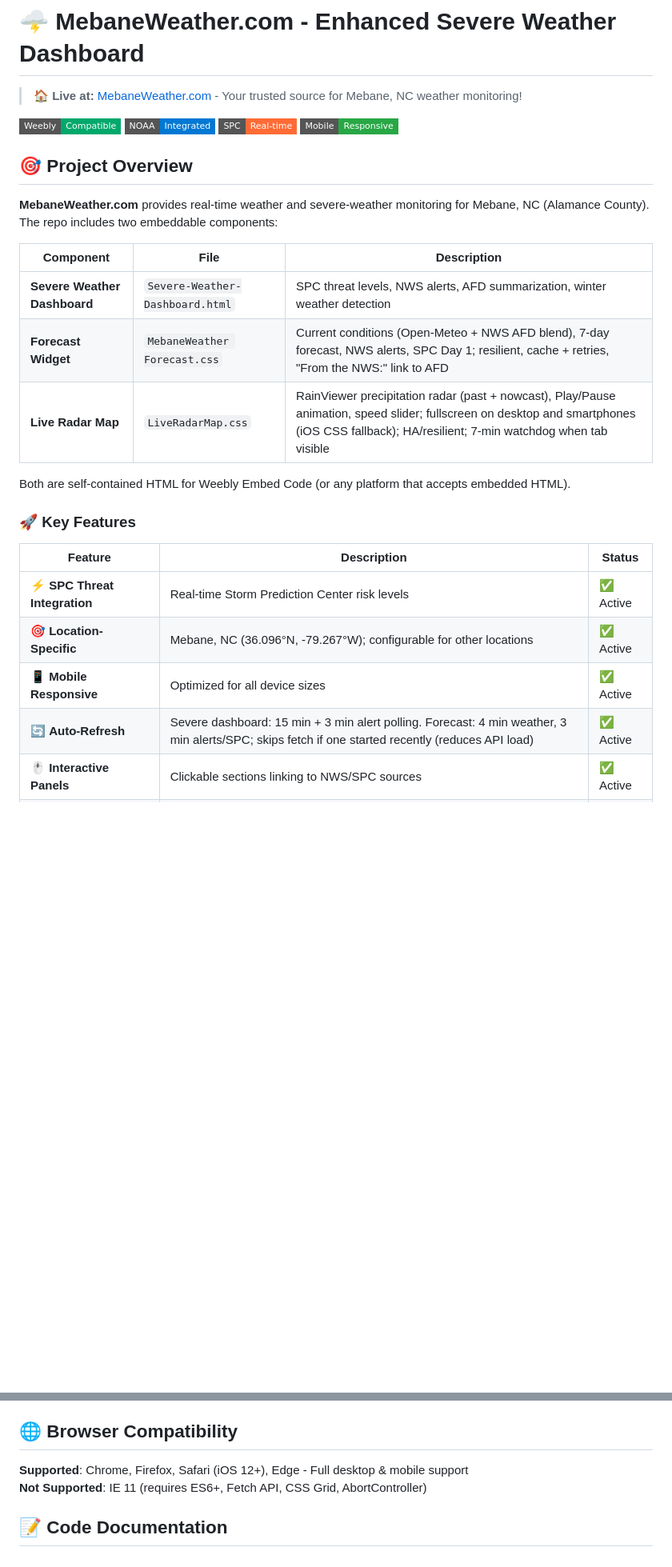
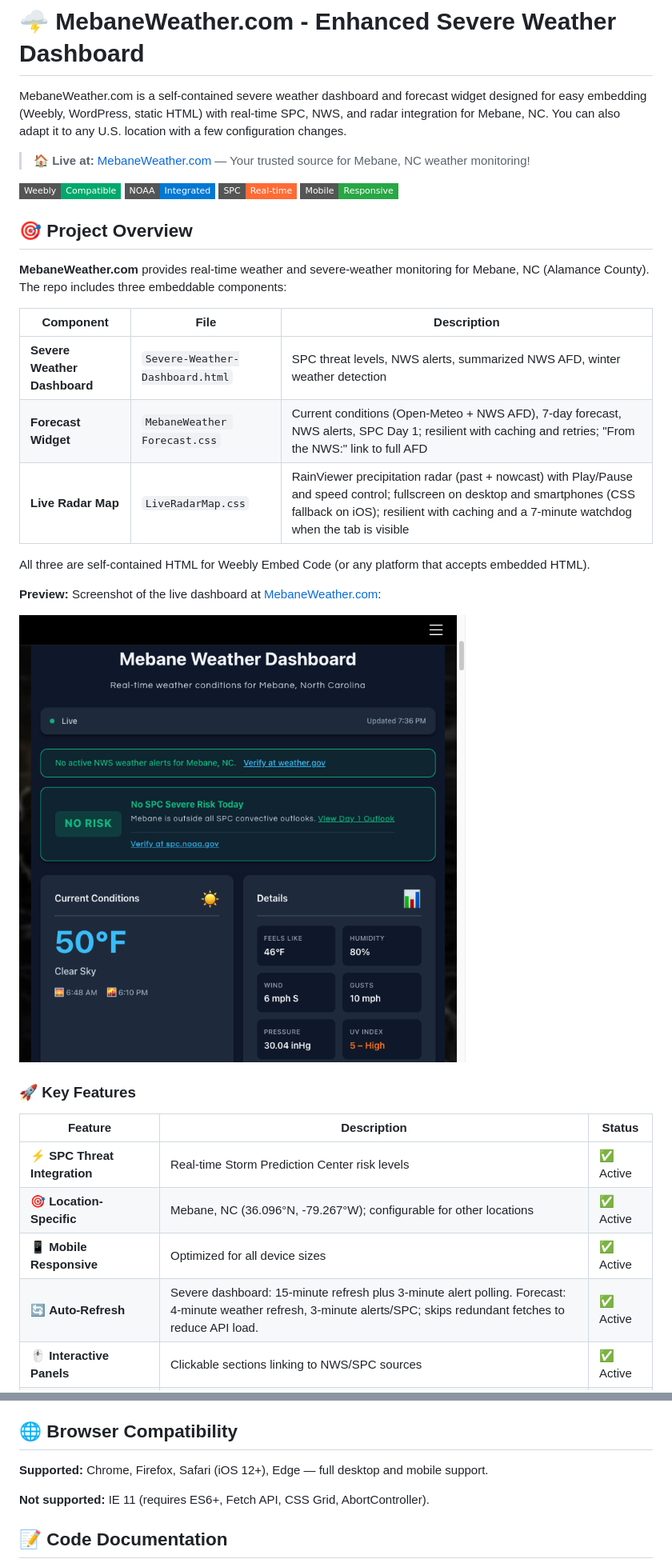
Before and after one commit to StewAlexander-com/MebaneWeather, a Markdown page: README.md, 2 parts joined by grey strips. Shown at 80% size. Rendered like a GitHub page; badges without logos; blank space fills up the shorter version.

```diff
--- a/README.md
+++ b/README.md
@@ -1,6 +1,8 @@
 # 🌩️ MebaneWeather.com - Enhanced Severe Weather Dashboard
 
-> 🏠 **Live at:** [MebaneWeather.com](https://www.stewalexander.com/weather.html) - Your trusted source for Mebane, NC weather monitoring!
+MebaneWeather.com is a self-contained severe weather dashboard and forecast widget designed for easy embedding (Weebly, WordPress, static HTML) with real-time SPC, NWS, and radar integration for Mebane, NC. You can also adapt it to any U.S. location with a few configuration changes.
+
+> 🏠 **Live at:** [MebaneWeather.com](https://www.stewalexander.com/weather.html) — Your trusted source for Mebane, NC weather monitoring!
 
 [![Weebly Compatible](https://img.shields.io/badge/Weebly-Compatible-00A86B?style=flat-square&logo=weebly)](https://www.weebly.com/)
 [![NOAA Integration](https://img.shields.io/badge/NOAA-Integrated-0078D4?style=flat-square)](https://www.noaa.gov/)
@@ -9,15 +11,19 @@
 
 ## 🎯 Project Overview
 
-**MebaneWeather.com** provides real-time weather and severe-weather monitoring for Mebane, NC (Alamance County). The repo includes two embeddable components:
+**MebaneWeather.com** provides real-time weather and severe-weather monitoring for Mebane, NC (Alamance County). The repo includes three embeddable components:
 
 | Component | File | Description |
 |-----------|------|-------------|
-| **Severe Weather Dashboard** | `Severe-Weather-Dashboard.html` | SPC threat levels, NWS alerts, AFD summarization, winter weather detection |
-| **Forecast Widget** | `MebaneWeather Forecast.css` | Current conditions (Open-Meteo + NWS AFD blend), 7-day forecast, NWS alerts, SPC Day 1; resilient, cache + retries, "From the NWS:" link to AFD |
-| **Live Radar Map** | `LiveRadarMap.css` | RainViewer precipitation radar (past + nowcast), Play/Pause animation, speed slider; fullscreen on desktop and smartphones (iOS CSS fallback); HA/resilient; 7‑min watchdog when tab visible |
+| **Severe Weather Dashboard** | `Severe-Weather-Dashboard.html` | SPC threat levels, NWS alerts, summarized NWS AFD, winter weather detection |
+| **Forecast Widget** | `MebaneWeather Forecast.css` | Current conditions (Open‑Meteo + NWS AFD), 7‑day forecast, NWS alerts, SPC Day 1; resilient with caching and retries; "From the NWS:" link to full AFD |
+| **Live Radar Map** | `LiveRadarMap.css` | RainViewer precipitation radar (past + nowcast) with Play/Pause and speed control; fullscreen on desktop and smartphones (CSS fallback on iOS); resilient with caching and a 7‑minute watchdog when the tab is visible |
 
-Both are self-contained HTML for Weebly Embed Code (or any platform that accepts embedded HTML).
+All three are self-contained HTML for Weebly Embed Code (or any platform that accepts embedded HTML).
+
+**Preview:** Screenshot of the live dashboard at [MebaneWeather.com](https://www.stewalexander.com/weather.html):
+
+![MebaneWeather.com dashboard](docs/dashboard-screenshot.png)
 
 ### 🚀 Key Features
 
@@ -26,7 +32,7 @@ Both are self-contained HTML for Weebly Embed Code (or any platform that accepts
 | ⚡ **SPC Threat Integration** | Real-time Storm Prediction Center risk levels | ✅ Active |
 | 🎯 **Location-Specific** | Mebane, NC (36.096°N, -79.267°W); configurable for other locations | ✅ Active |
 | 📱 **Mobile Responsive** | Optimized for all device sizes | ✅ Active |
-| 🔄 **Auto-Refresh** | Severe dashboard: 15 min + 3 min alert polling. Forecast: 4 min weather, 3 min alerts/SPC; skips fetch if one started recently (reduces API load) | ✅ Active |
+| 🔄 **Auto-Refresh** | Severe dashboard: 15‑minute refresh plus 3‑minute alert polling. Forecast: 4‑minute weather refresh, 3‑minute alerts/SPC; skips redundant fetches to reduce API load. | ✅ Active |
 | 🖱️ **Interactive Panels** | Clickable sections linking to NWS/SPC sources | ✅ Active |
 | 📝 **AFD Summarization** | Severe: bullet highlights. Forecast: one-sentence NWS AFD in Current Conditions with "From the NWS:" link | ✅ Active |
 | ❄️ **Winter Weather Detection** | Severe dashboard: NWS alerts + AFD text | ✅ Active |
@@ -240,8 +231,9 @@ Alerts and SPC are fetched by point (`LAT`,`LON`). Set `NWS_OFFICE` so the AFD s
 
 ## 🌐 Browser Compatibility
 
-**Supported**: Chrome, Firefox, Safari (iOS 12+), Edge - Full desktop & mobile support
-**Not Supported**: IE 11 (requires ES6+, Fetch API, CSS Grid, AbortController)
+**Supported:** Chrome, Firefox, Safari (iOS 12+), Edge — full desktop and mobile support.
+
+**Not supported:** IE 11 (requires ES6+, Fetch API, CSS Grid, AbortController).
 
 ## 📝 Code Documentation
 
```
Also changed, not shown: other parts of README.md (+18 -33 lines).
